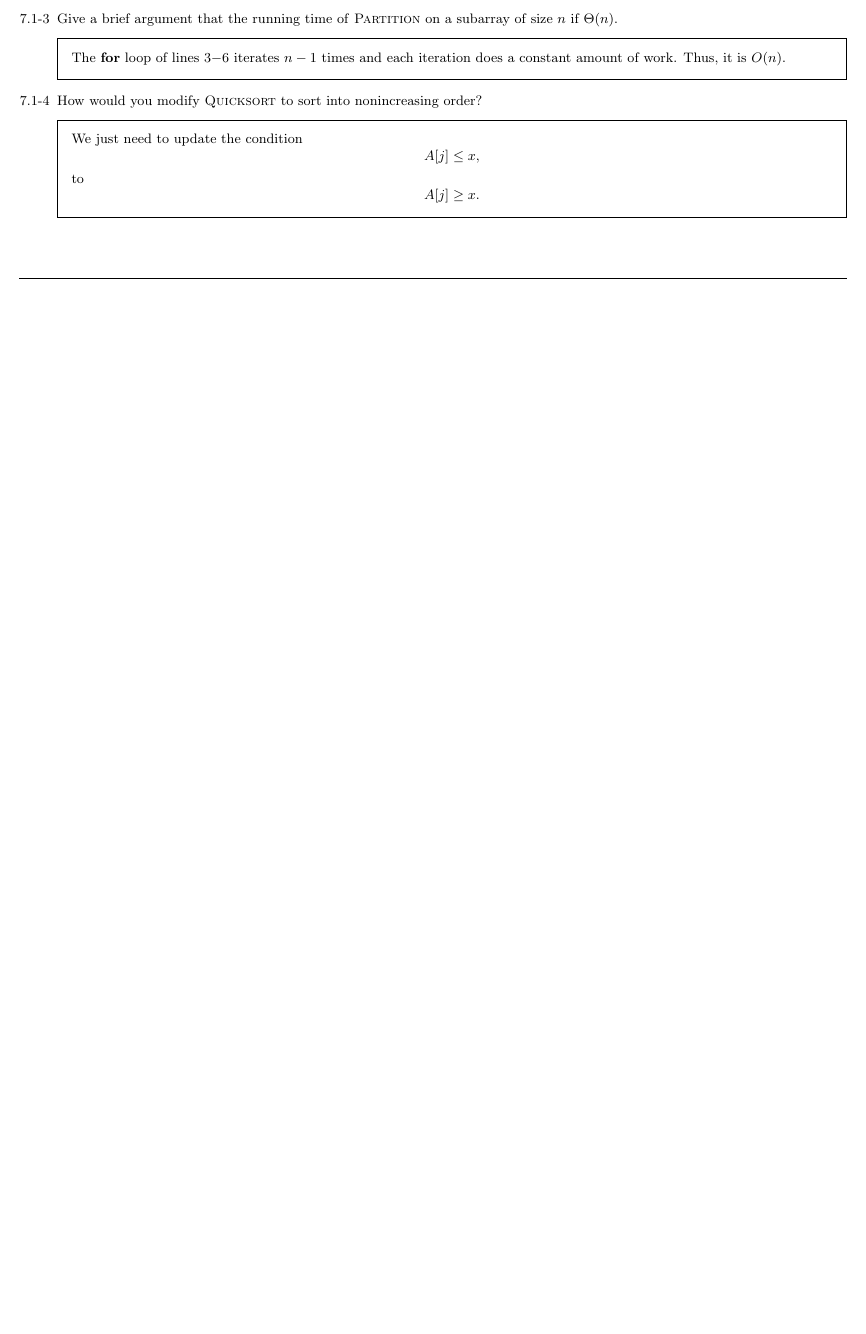
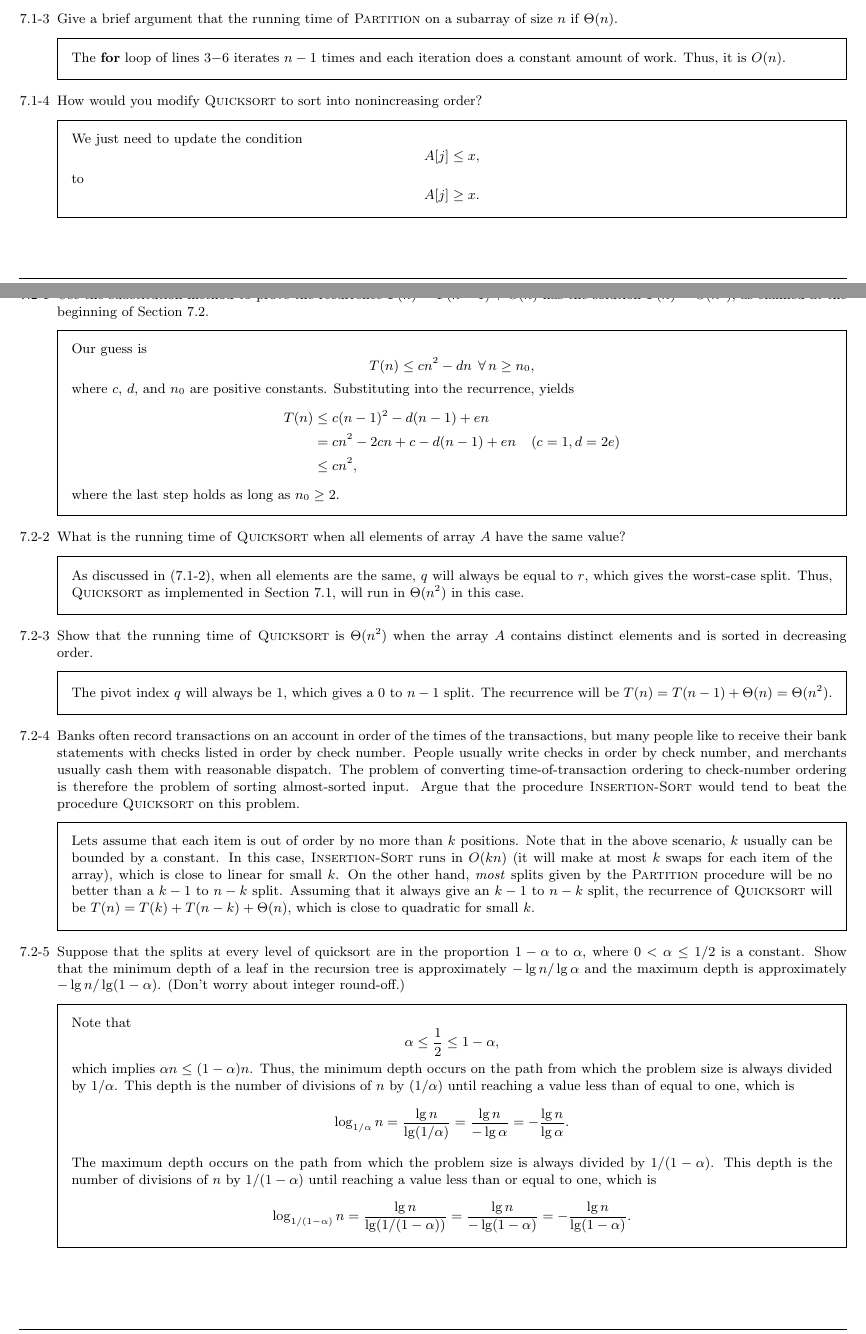
Before and after one commit to danielmoraes/clrs, a LaTeX document (chapters/C7.tex): part of the page before the commit and two parts of pages 1 and 2 of 3 after it, the two joined at a grey line, cut so that both start at the same text, the shorter picture padded with empty space. Compiled offline with pdfLaTeX; a LaTeX package or settings file that is missing is left out.

Commit message:
Solved Chapter 7, Section 7.2.

```diff
--- a/chapters/C7.tex
+++ b/chapters/C7.tex
@@ -21,9 +21,9 @@
 \usepackage{courier}
 \usepackage{mathtools} % loads amsmath
 \usepackage{forest}
-
 \usepackage{tikz}
 \usepackage{tikz-qtree}
+\usepackage{interval}
 \usetikzlibrary{calc}
 
 %                         MARGINS                           %
@@ -90,6 +90,11 @@
          edge from parent/.style=
          {draw, edge from parent path={(\tikzparentnode) -- (\tikzchildnode)}},
          level distance=1cm}
+
+\DeclareMathOperator{\di}{d\!}
+\newcommand*\Eval[3]{\left.#1\right\rvert_{#2}^{#3}}
+
+\intervalconfig{soft open fences}
 
 %                        DOCUMENT                           %
 % --------------------------------------------------------- %
@@ -252,3 +257,95 @@ to
 
 \end{enumerate}
 
+\newpage
+
+{\large Section 7.2 {--} Performance of quicksort}
+
+\begin{enumerate}
+
+\item[7.2{-}1]{Use the substitution method to prove the recurrence
+$T(n) = T(n - 1) + \Theta(n)$ has the solution $T(n) = \Theta(n^2)$, as claimed
+at the beginning of Section 7.2.}
+
+\begin{framed}
+Our guess is
+\[
+  T(n) \le cn^2 - dn\;\Forall n \ge n_0,
+\]
+where $c$, $d$, and $n_0$ are positive constants. Substituting into the
+recurrence, yields
+\begin{equation*}
+\begin{aligned}
+  T(n) &\le c(n - 1)^2 - d(n - 1) + en\\
+       &= cn^2 - 2cn + c -d(n - 1) + en & \text{($c = 1, d = 2e$)}\\
+       &\le cn^2,\\
+\end{aligned}
+\end{equation*}
+where the last step holds as long as $n_0 \ge 2$.
+\end{framed}
+
+\item[7.2{-}2]{What is the running time of \textsc{Quicksort} when all elements
+of array $A$ have the same value?}
+
+\begin{framed}
+As discussed in (7.1-2), when all elements are the same, $q$ will always be
+equal to $r$, which gives the worst-case split. Thus, \textsc{Quicksort} as
+implemented in Section 7.1, will run in $\Theta(n^2)$ in this case.
+\end{framed}
+
+\item[7.2{-}3]{Show that the running time of \textsc{Quicksort} is $\Theta(n^2)$
+when the array $A$ contains distinct elements and is sorted in decreasing
+order.}
+
+\begin{framed}
+The pivot index $q$ will always be $1$, which gives a $0$ to $n - 1$ split.
+The recurrence will be $T(n) = T(n - 1) + \Theta(n) = \Theta(n^2)$.
+\end{framed}
+
+\item[7.2{-}4]{Banks often record transactions on an account in order of the
+times of the transactions, but many people like to receive their bank statements
+with checks listed in order by check number. People usually write checks in
+order by check number, and merchants usually cash them with reasonable dispatch.
+The problem of converting time-of-transaction ordering to check-number ordering
+is therefore the problem of sorting almost-sorted input. Argue that the
+procedure \textsc{Insertion-Sort} would tend to beat the procedure
+\textsc{Quicksort} on this problem.}
+
+\begin{framed}
+Lets assume that each item is out of order by no more than $k$ positions. Note
+that in the above scenario, $k$ usually can be bounded by a constant. In this
+case, \textsc{Insertion-Sort} runs in $O(kn)$ (it will make at most $k$ swaps
+for each item of the array), which is close to linear for small $k$. On the
+other hand, \emph{most} splits given by the \textsc{Partition} procedure will
+be no better than a $k - 1$ to $n - k$ split. Assuming that it always give an
+$k - 1$ to $n - k$ split, the recurrence of \textsc{Quicksort} will be
+$T(n) = T(k) + T(n - k) + \Theta(n)$, which is close to quadratic for small $k$.
+\end{framed}
+
+\item[7.2{-}5]{Suppose that the splits at every level of quicksort are in the
+proportion $1 - \alpha$ to $\alpha$, where $0 < \alpha \le 1/2$ is a constant.
+Show that the minimum depth of a leaf in the recursion tree is approximately
+$- \lg n / \lg \alpha$ and the maximum depth is approximately
+$- \lg n / \lg (1 - \alpha)$. (Don't worry about integer round-off.)}
+
+\begin{framed}
+Note that
+\[
+  \alpha \le \frac{1}{2} \le 1 - \alpha,
+\]
+which implies $\alpha n \le (1 - \alpha) n$. Thus, the minimum depth occurs on
+the path from which the problem size is always divided by $1/\alpha$. This depth
+is the number of divisions of $n$ by
+$(1/\alpha)$ until reaching a value less than of equal to one, which is
+\[
+  \log_{1/\alpha} n = \frac{\lg n}{\lg (1/\alpha)} = \frac{\lg n}{- \lg \alpha} = - \frac{\lg n}{\lg \alpha}.
+\]
+
+The maximum depth occurs on the path from which the problem size is always
+divided by $1/(1 - \alpha)$. This depth is the number of divisions of $n$ by
+$1/(1 - \alpha)$ until reaching a value less than or equal to one, which is
+\[
+  \log_{1/(1 - \alpha)} n = \frac{\lg n}{\lg (1/(1 - \alpha))} = \frac{\lg n}{- \lg (1 - \alpha)} = - \frac{\lg n}{\lg (1 - \alpha)}.
+\]
+
+\end{framed}
```
Also changed, not shown: chapters/C7.pdf, chapters/C7.tex (29 more changed lines).
